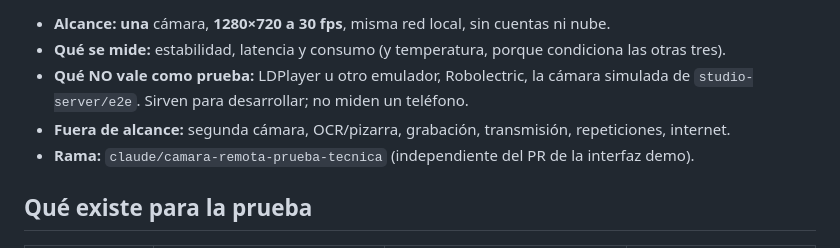
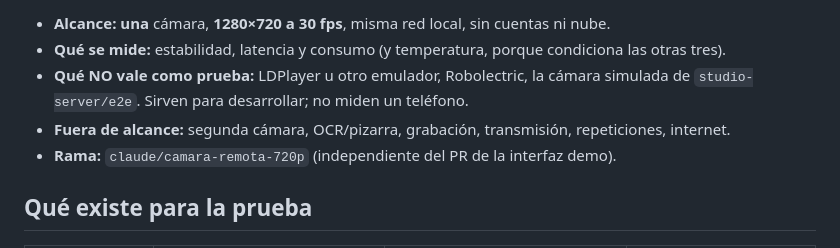
Before and after one commit to gucprez/hr-media-tube, a Markdown page: docs/prueba-tecnica-camara-remota.md, the part around the change. Drawn GitHub-style.

```diff
--- a/docs/prueba-tecnica-camara-remota.md
+++ b/docs/prueba-tecnica-camara-remota.md
@@ -6,7 +6,7 @@
 - **Qué se mide:** estabilidad, latencia y consumo (y temperatura, porque condiciona las otras tres).
 - **Qué NO vale como prueba:** LDPlayer u otro emulador, Robolectric, la cámara simulada de `studio-server/e2e`. Sirven para desarrollar; no miden un teléfono.
 - **Fuera de alcance:** segunda cámara, OCR/pizarra, grabación, transmisión, repeticiones, internet.
-- **Rama:** `claude/camara-remota-prueba-tecnica` (independiente del PR de la interfaz demo).
+- **Rama:** `claude/camara-remota-720p` (independiente del PR de la interfaz demo).
 
 ## Qué existe para la prueba
 | Pieza | Dónde | Verificado sin dispositivos | Sin verificar |
```
Also changed, not shown: docs/PLATAFORMAS.md (+1 -1 lines), docs/PRUEBAS-TECNICAS.md (+1 -1 lines).
